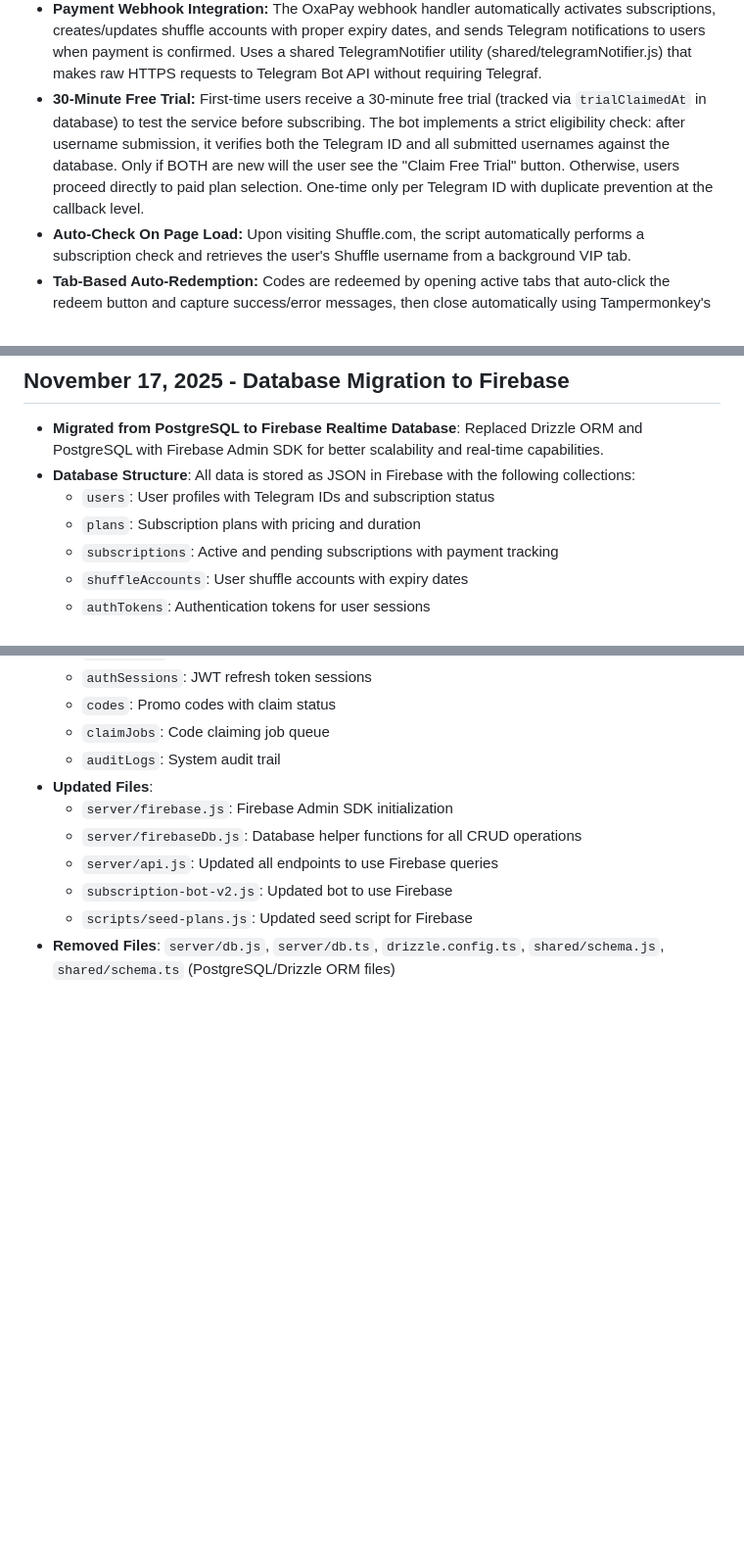
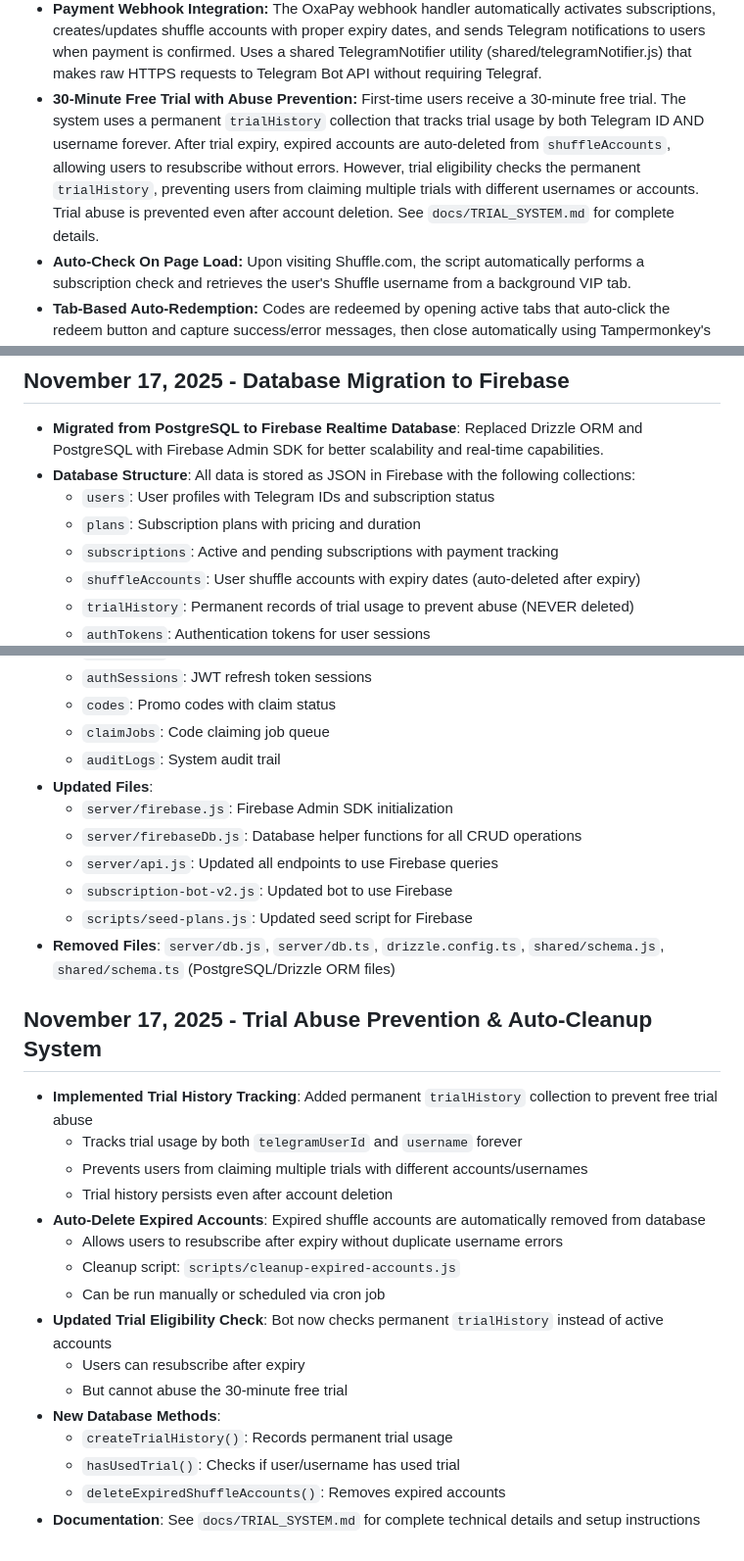
Before and after one commit to gambizardonkick/ShuffleCodeClaimer, a Markdown page: replit.md, 3 parts joined by grey strips. Shown: that part at 98% size. Rendered like a GitHub page; blank space fills up the shorter version.

```diff
--- a/replit.md
+++ b/replit.md
@@ -63,7 +63,7 @@ The system is built upon a three-component architecture designed for efficiency
 *   **Authentication System:** A robust authentication flow (connect, verify, refresh, logout) using JWT access and rotating refresh tokens secures the Tampermonkey script's interaction with the backend, ensuring only subscribed users can claim codes. Includes comprehensive error handling with `onerror`, `ontimeout` (10-second timeout), and proper status checking to prevent "stuck on verifying" issues.
 *   **Multi-User Subscription Service:** A complete subscription system is integrated, supporting multiple Shuffle accounts per user, varied pricing tiers, and crypto payments via OxaPay with webhook handling. When payment is confirmed, the webhook automatically activates all shuffle accounts and sends a Telegram confirmation message to the user.
 *   **Payment Webhook Integration:** The OxaPay webhook handler automatically activates subscriptions, creates/updates shuffle accounts with proper expiry dates, and sends Telegram notifications to users when payment is confirmed. Uses a shared TelegramNotifier utility (shared/telegramNotifier.js) that makes raw HTTPS requests to Telegram Bot API without requiring Telegraf.
-*   **30-Minute Free Trial:** First-time users receive a 30-minute free trial (tracked via `trialClaimedAt` in database) to test the service before subscribing. The bot implements a strict eligibility check: after username submission, it verifies both the Telegram ID and all submitted usernames against the database. Only if BOTH are new will the user see the "Claim Free Trial" button. Otherwise, users proceed directly to paid plan selection. One-time only per Telegram ID with duplicate prevention at the callback level.
+*   **30-Minute Free Trial with Abuse Prevention:** First-time users receive a 30-minute free trial. The system uses a permanent `trialHistory` collection that tracks trial usage by both Telegram ID AND username forever. After trial expiry, expired accounts are auto-deleted from `shuffleAccounts`, allowing users to resubscribe without errors. However, trial eligibility checks the permanent `trialHistory`, preventing users from claiming multiple trials with different usernames or accounts. Trial abuse is prevented even after account deletion. See `docs/TRIAL_SYSTEM.md` for complete details.
 *   **Auto-Check On Page Load:** Upon visiting Shuffle.com, the script automatically performs a subscription check and retrieves the user's Shuffle username from a background VIP tab.
 *   **Tab-Based Auto-Redemption:** Codes are redeemed by opening active tabs that auto-click the redeem button and capture success/error messages, then close automatically using Tampermonkey's privileged `GM_closeTab()` API. The system includes specific detection for "This bonus code is not found" errors with case-insensitive matching to ensure proper rejection recording and tab closure.
 *   **Manual Code Claiming:** Users can click "⚡ Enter Code Manually" in the header to open a dedicated popup panel for entering promo codes. The system validates code format (4-20 alphanumeric characters), prevents duplicate processing, adds it to the dashboard with a "Manual Entry" label, and automatically opens a redemption tab. The panel is isolated from the 200ms polling refresh, ensuring smooth typing without flickering. Manual codes persist in browser storage alongside automatic codes.
@@ -88,7 +88,8 @@ The system is built upon a three-component architecture designed for efficiency
   - `users`: User profiles with Telegram IDs and subscription status
   - `plans`: Subscription plans with pricing and duration
   - `subscriptions`: Active and pending subscriptions with payment tracking
-  - `shuffleAccounts`: User shuffle accounts with expiry dates
+  - `shuffleAccounts`: User shuffle accounts with expiry dates (auto-deleted after expiry)
+  - `trialHistory`: Permanent records of trial usage to prevent abuse (NEVER deleted)
   - `authTokens`: Authentication tokens for user sessions
   - `authSessions`: JWT refresh token sessions
   - `codes`: Promo codes with claim status
@@ -101,3 +102,21 @@ The system is built upon a three-component architecture designed for efficiency
   - `subscription-bot-v2.js`: Updated bot to use Firebase
   - `scripts/seed-plans.js`: Updated seed script for Firebase
 - **Removed Files**: `server/db.js`, `server/db.ts`, `drizzle.config.ts`, `shared/schema.js`, `shared/schema.ts` (PostgreSQL/Drizzle ORM files)
+
+## November 17, 2025 - Trial Abuse Prevention & Auto-Cleanup System
+- **Implemented Trial History Tracking**: Added permanent `trialHistory` collection to prevent free trial abuse
+  - Tracks trial usage by both `telegramUserId` and `username` forever
+  - Prevents users from claiming multiple trials with different accounts/usernames
+  - Trial history persists even after account deletion
+- **Auto-Delete Expired Accounts**: Expired shuffle accounts are automatically removed from database
+  - Allows users to resubscribe after expiry without duplicate username errors
+  - Cleanup script: `scripts/cleanup-expired-accounts.js`
+  - Can be run manually or scheduled via cron job
+- **Updated Trial Eligibility Check**: Bot now checks permanent `trialHistory` instead of active accounts
+  - Users can resubscribe after expiry
+  - But cannot abuse the 30-minute free trial
+- **New Database Methods**:
+  - `createTrialHistory()`: Records permanent trial usage
+  - `hasUsedTrial()`: Checks if user/username has used trial
+  - `deleteExpiredShuffleAccounts()`: Removes expired accounts
+- **Documentation**: See `docs/TRIAL_SYSTEM.md` for complete technical details and setup instructions
```
